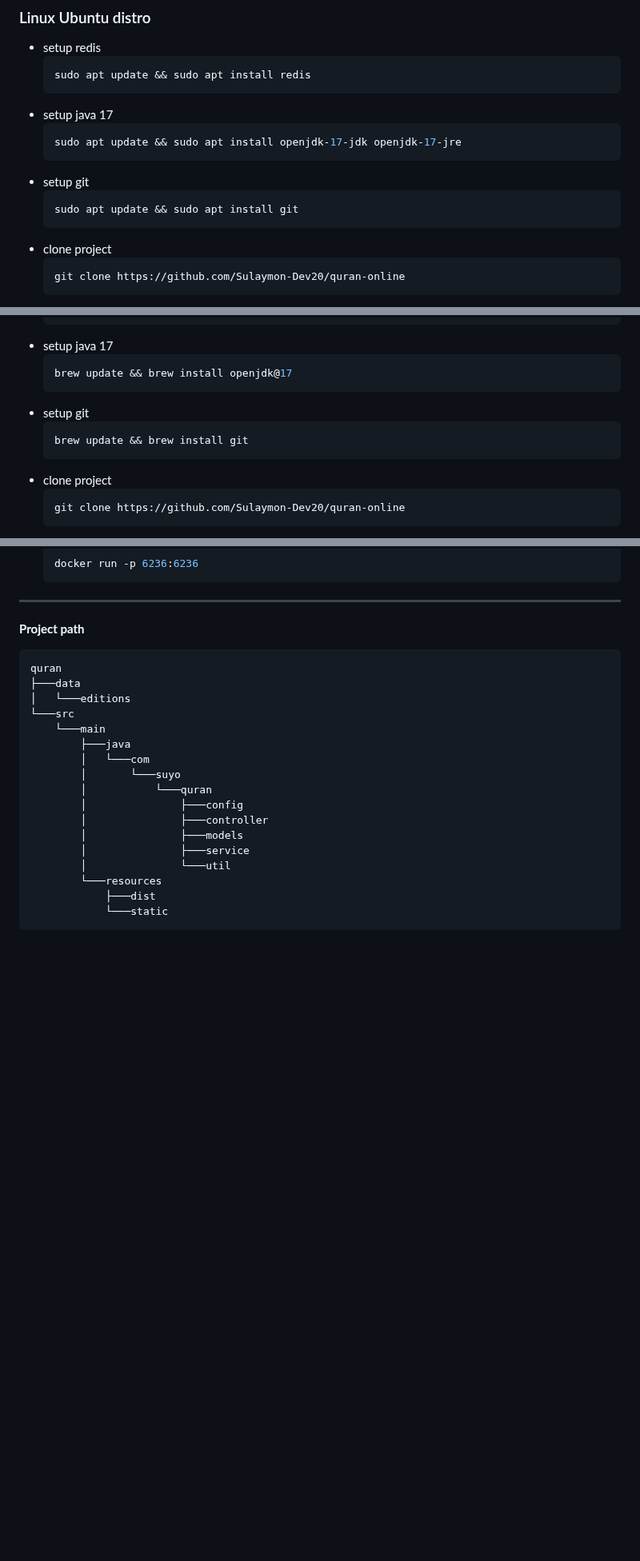
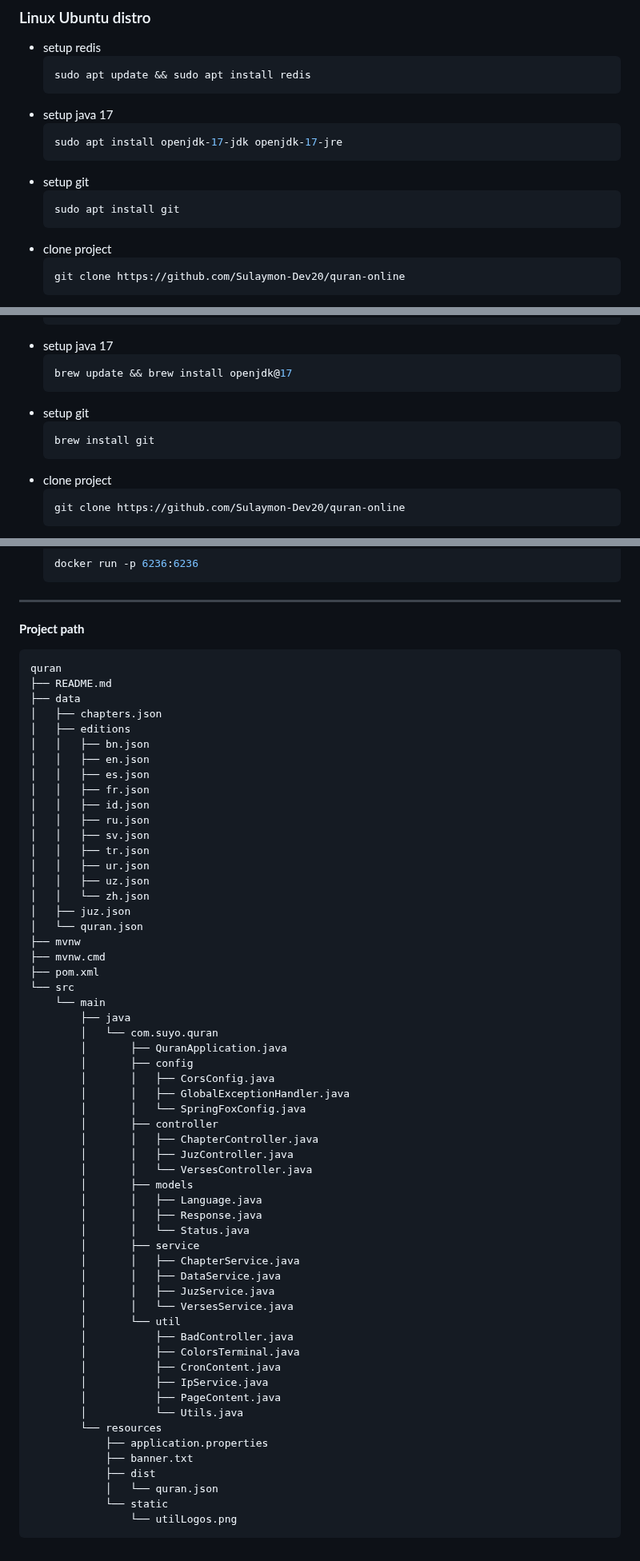
Before and after one commit to Sulaymon-Dev20/quran-server, a Markdown page: README.md, 3 parts joined by grey strips. Shown at 80% size. Drawn GitHub-style; blank space fills up the shorter version.

Commit message:
📜 README.md file updated

````diff
--- a/README.md
+++ b/README.md
@@ -28,11 +28,11 @@ Holy Quran Application <br/> Lorem Ipsum is simply dummy text of the printing an
    ```
 * setup java 17
   ```shell
-  sudo apt update && sudo apt install openjdk-17-jdk openjdk-17-jre
+  sudo apt install openjdk-17-jdk openjdk-17-jre
    ```
 * setup git
   ```shell
-  sudo apt update && sudo apt install git
+  sudo apt install git
    ```
 * clone project
   ```shell
@@ -54,7 +54,7 @@ Holy Quran Application <br/> Lorem Ipsum is simply dummy text of the printing an
    ```
 * setup git
   ```zsh
-  brew update && brew install git
+  brew install git
    ```
 * clone project
   ```zsh
@@ -78,20 +78,60 @@ Holy Quran Application <br/> Lorem Ipsum is simply dummy text of the printing an
 **Project path**
 ```txt
 quran
-├───data
-│   └───editions
-└───src
-    └───main
-        ├───java
-        │   └───com
-        │       └───suyo
-        │           └───quran
-        │               ├───config
-        │               ├───controller
-        │               ├───models
-        │               ├───service
-        │               └───util
-        └───resources
-            ├───dist
-            └───static
+├── README.md
+├── data
+│   ├── chapters.json
+│   ├── editions
+│   │   ├── bn.json
+│   │   ├── en.json
+│   │   ├── es.json
+│   │   ├── fr.json
+│   │   ├── id.json
+│   │   ├── ru.json
+│   │   ├── sv.json
+│   │   ├── tr.json
+│   │   ├── ur.json
+│   │   ├── uz.json
+│   │   └── zh.json
+│   ├── juz.json
+│   └── quran.json
+├── mvnw
+├── mvnw.cmd
+├── pom.xml
+└── src
+    └── main
+        ├── java
+        │   └── com.suyo.quran
+        │       ├── QuranApplication.java
+        │       ├── config
+        │       │   ├── CorsConfig.java
+        │       │   ├── GlobalExceptionHandler.java
+        │       │   └── SpringFoxConfig.java
+        │       ├── controller
+        │       │   ├── ChapterController.java
+        │       │   ├── JuzController.java
+        │       │   └── VersesController.java
+        │       ├── models
+        │       │   ├── Language.java
+        │       │   ├── Response.java
+        │       │   └── Status.java
+        │       ├── service
+        │       │   ├── ChapterService.java
+        │       │   ├── DataService.java
+        │       │   ├── JuzService.java
+        │       │   └── VersesService.java
+        │       └── util
+        │           ├── BadController.java
+        │           ├── ColorsTerminal.java
+        │           ├── CronContent.java
+        │           ├── IpService.java
+        │           ├── PageContent.java
+        │           └── Utils.java
+        └── resources
+            ├── application.properties
+            ├── banner.txt
+            ├── dist
+            │   └── quran.json
+            └── static
+                └── utilLogos.png
 ```
````
